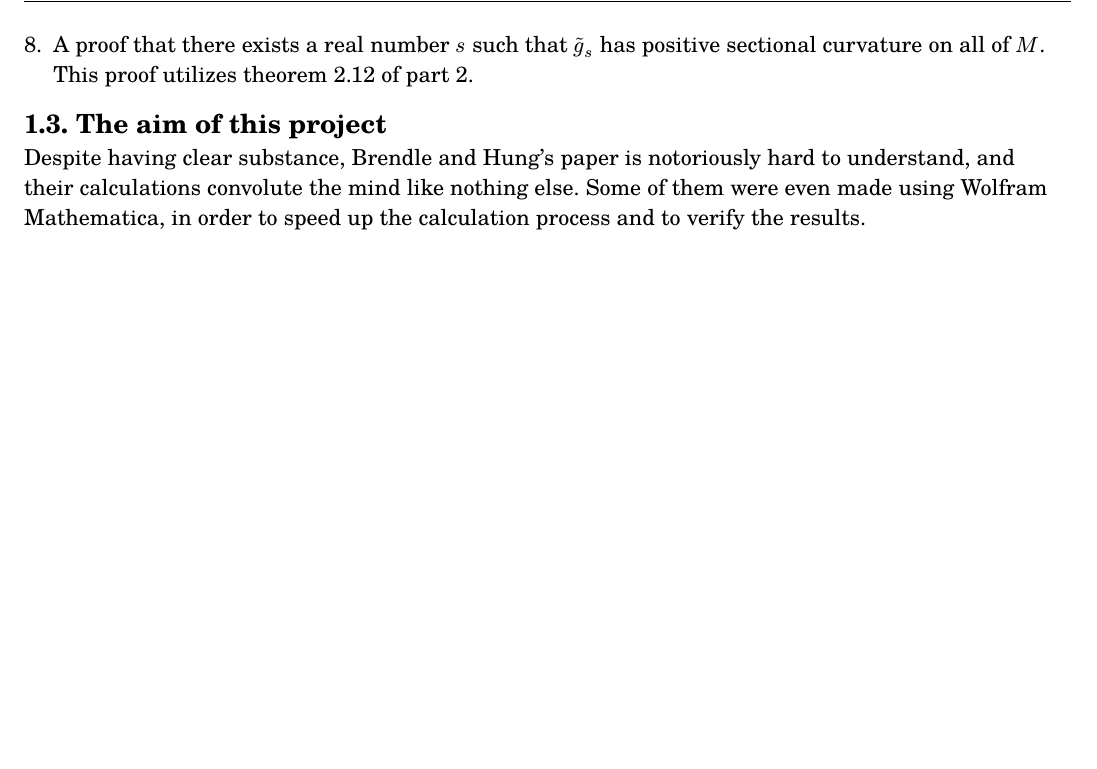
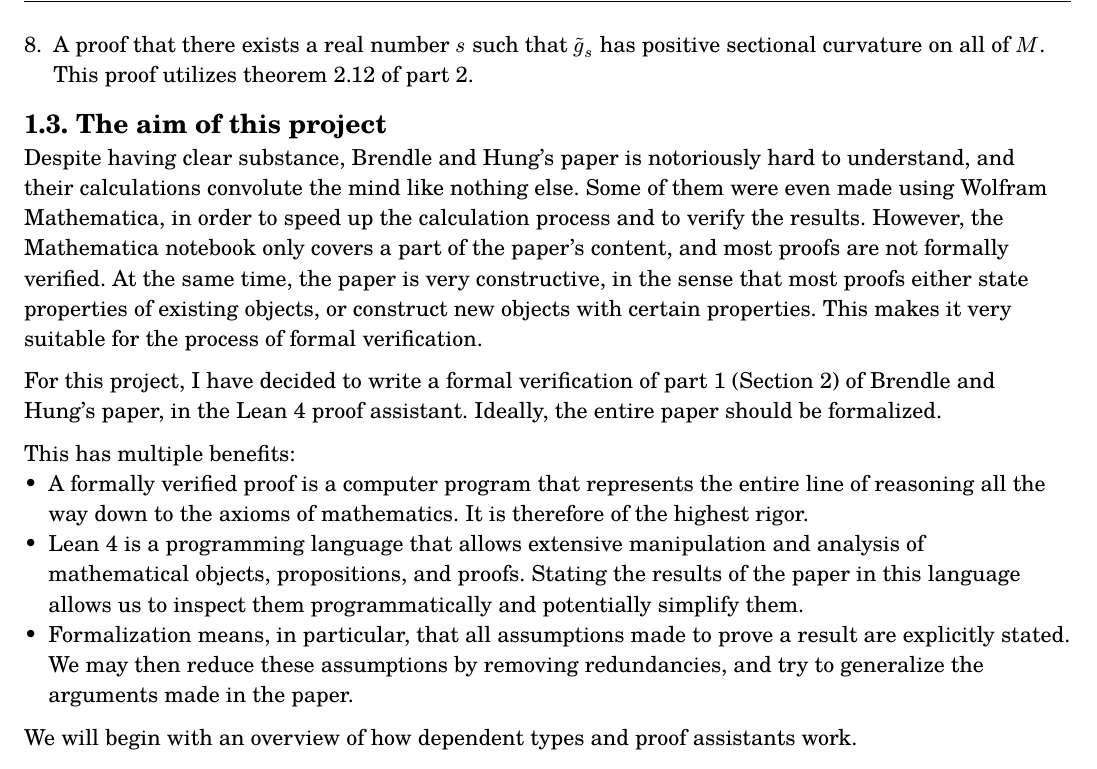
Before and after one commit to thornoar/brendle-hung-formal, a Typst document (final-report.typ): part of page 2 of 2, cut so that both start at the same text, the shorter picture padded with empty space. The pictures show the PDF file final-report.pdf that the author committed with the source.

Commit message:
progress

```diff
--- a/final-report.typ
+++ b/final-report.typ
@@ -50,3 +50,16 @@ The paper is divided into the following logical parts:
 
 Despite having clear substance, Brendle and Hung's paper is notoriously hard to understand, and their calculations convolute the mind like nothing else.
 Some of them were even made using Wolfram Mathematica, in order to speed up the calculation process and to verify the results.
+However, the Mathematica notebook only covers a part of the paper's content, and most proofs are not formally verified.
+At the same time, the paper is very constructive, in the sense that most proofs either state properties of existing objects, or construct new objects with certain properties.
+This makes it very suitable for the process of formal verification.
+
+For this project, I have decided to write a formal verification of part 1 (Section 2) of Brendle and Hung's paper, in the Lean 4 proof assistant.
+Ideally, the entire paper should be formalized.
+
+This has multiple benefits:
+- A formally verified proof is a computer program that represents the entire line of reasoning all the way down to the axioms of mathematics. It is therefore of the highest rigor.
+- Lean 4 is a programming language that allows extensive manipulation and analysis of mathematical objects, propositions, and proofs. Stating the results of the paper in this language allows us to inspect them programmatically and potentially simplify them.
+- Formalization means, in particular, that all assumptions made to prove a result are explicitly stated. We may then reduce these assumptions by removing redundancies, and try to generalize the arguments made in the paper.
+
+We will begin with an overview of how dependent types and proof assistants work.
```
Also changed, not shown: final-report.pdf.
